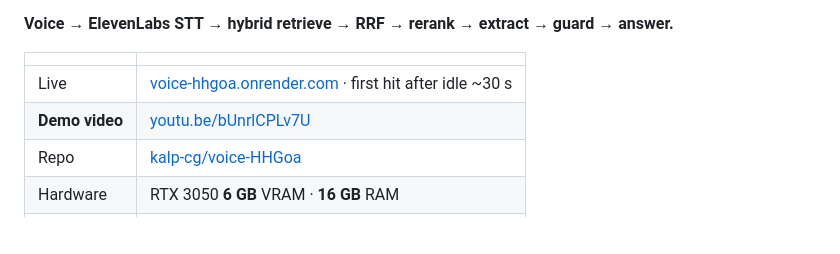
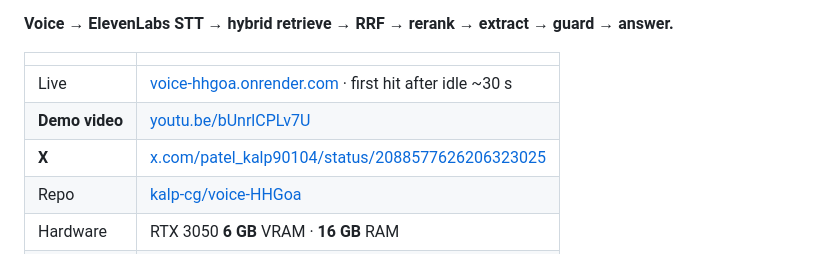
Before and after one commit to kalp-cg/voice-HHGoa, a Markdown page: README.md, the part around one of its changes. Rendered like a GitHub page; blank space fills up the shorter version.

Commit message:
Add the public X post to the README header.
Co-authored-by: Cursor <cursoragent@cursor.com>

```diff
--- a/README.md
+++ b/README.md
@@ -25,6 +26,7 @@ Speak a question. Get an answer **only from indexed passages** — with sources,
 |---|---|
 | Live | [voice-hhgoa.onrender.com](https://voice-hhgoa.onrender.com) · first hit after idle ~30 s |
 | **Demo video** | [youtu.be/bUnrlCPLv7U](https://youtu.be/bUnrlCPLv7U) |
+| **X** | [x.com/patel_kalp90104/status/2088577626206323025](https://x.com/patel_kalp90104/status/2088577626206323025) |
 | Repo | [kalp-cg/voice-HHGoa](https://github.com/kalp-cg/voice-HHGoa) |
 | Hardware | RTX 3050 **6 GB** VRAM · **16 GB** RAM |
 | Tag | `#RAGInGoa` · deadline 22 Aug 2026 |
```
Also changed, not shown: other parts of README.md (+1 -0 lines).
